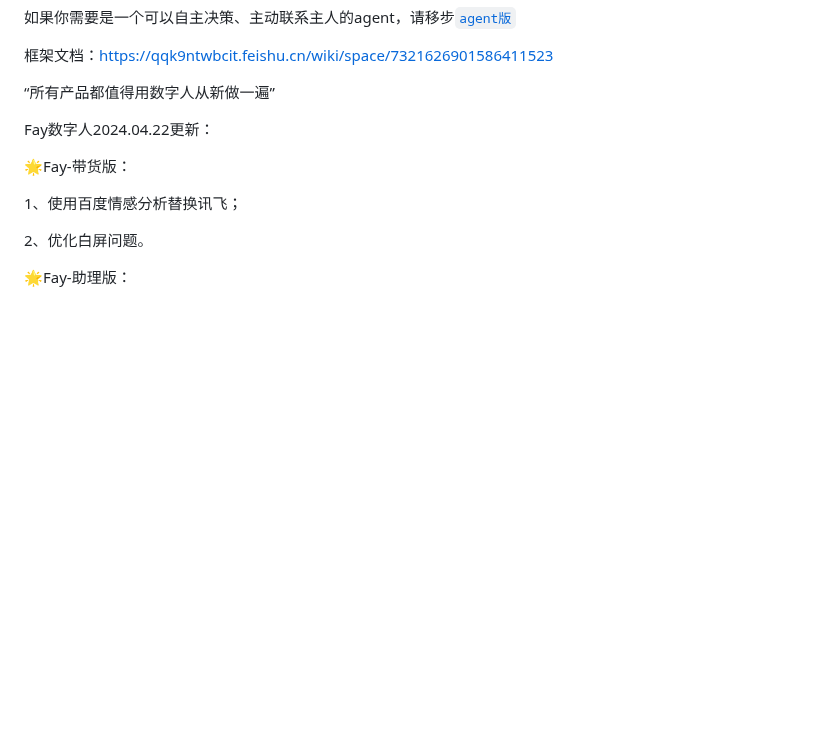
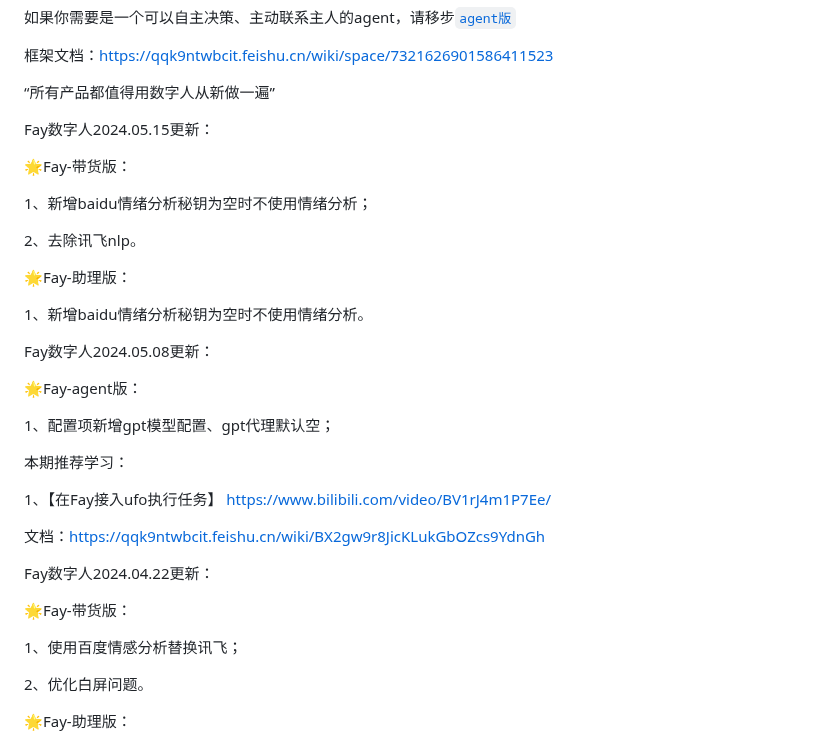
Before and after one commit to xszyou/Fay, a Markdown page: README.md, the part around the change. GitHub-like rendering; blank space fills up the shorter version.

Commit message:
年翻更新

```diff
--- a/README.md
+++ b/README.md
@@ -18,6 +18,30 @@
 
 
 “所有产品都值得用数字人从新做一遍”
+
+Fay数字人2024.05.15更新：
+
+🌟Fay-带货版：
+
+1、新增baidu情绪分析秘钥为空时不使用情绪分析；
+
+2、去除讯飞nlp。
+
+🌟Fay-助理版：
+
+1、新增baidu情绪分析秘钥为空时不使用情绪分析。
+
+Fay数字人2024.05.08更新：
+
+🌟Fay-agent版：
+
+1、配置项新增gpt模型配置、gpt代理默认空；
+
+本期推荐学习：
+
+1、【在Fay接入ufo执行任务】 https://www.bilibili.com/video/BV1rJ4m1P7Ee/
+
+文档：https://qqk9ntwbcit.feishu.cn/wiki/BX2gw9r8JicKLukGbOZcs9YdnGh
 
 Fay数字人2024.04.22更新：
 
```
